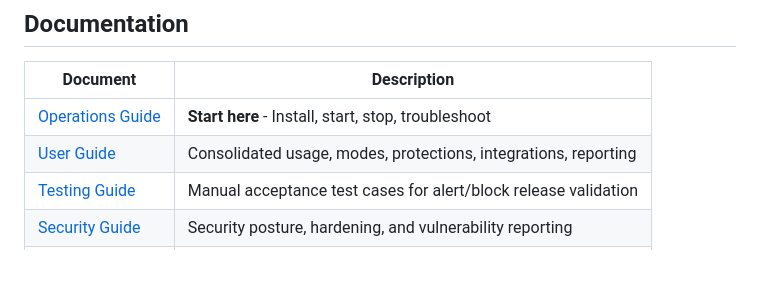
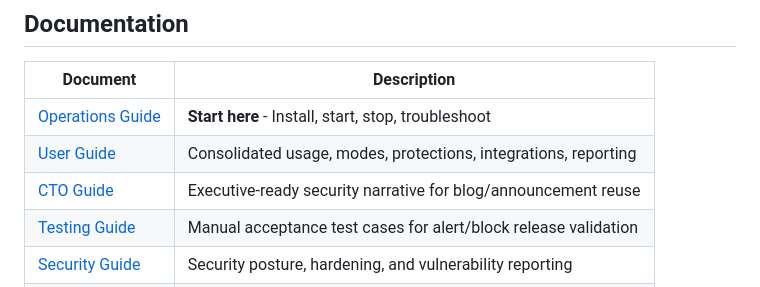
Before and after one commit to seconize-co/dhi, a Markdown page: README.md, the part around the change. GitHub-like rendering; blank space fills up the shorter version.

Commit message:
docs: restore CTO guide for announcement/blog use

```diff
--- a/README.md
+++ b/README.md
@@ -166,6 +166,7 @@ export HTTPS_PROXY=http://127.0.0.1:8080
 |----------|-------------|
 | [Operations Guide](docs/OPERATIONS.md) | **Start here** - Install, start, stop, troubleshoot |
 | [User Guide](docs/USER_GUIDE.md) | Consolidated usage, modes, protections, integrations, reporting |
+| [CTO Guide](docs/CTO_GUIDE.md) | Executive-ready security narrative for blog/announcement reuse |
 | [Testing Guide](docs/TESTING.md) | Manual acceptance test cases for alert/block release validation |
 | [Security Guide](docs/SECURITY.md) | Security posture, hardening, and vulnerability reporting |
 | [Comparison](docs/COMPARISON.md) | How Dhi compares to other tools |
```
Also changed, not shown: docs/CTO_GUIDE.md (added, +339 -0 lines).
